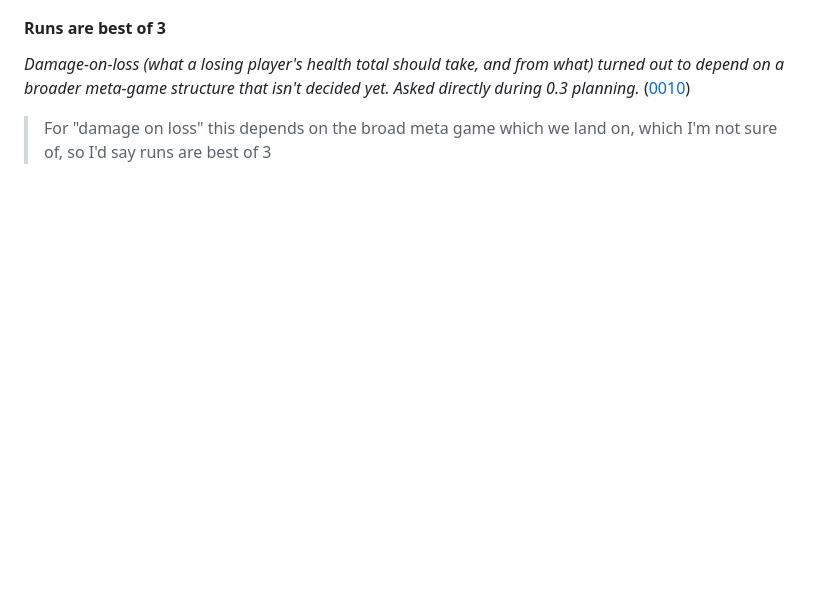
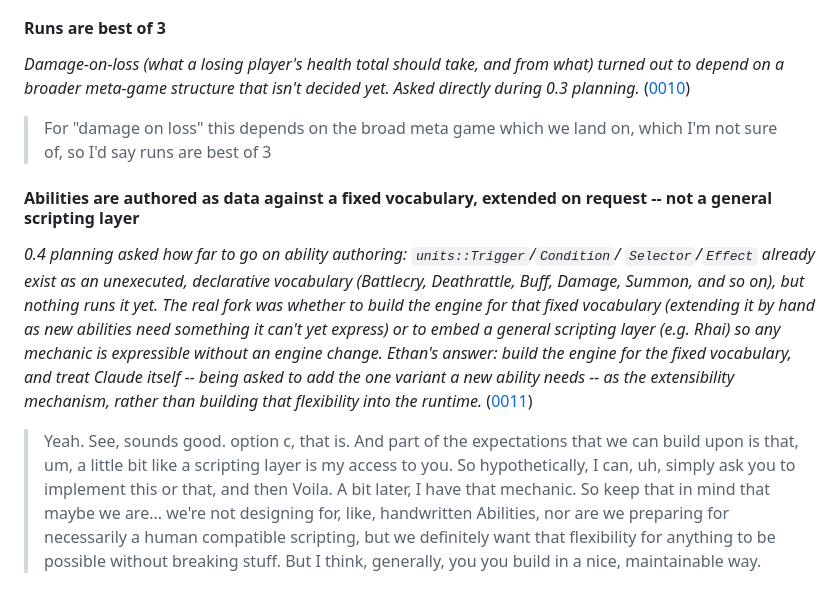
Before and after one commit to Ethan23p/HS-Battlegrounds-demake, a Markdown page: docs/DESIGN.md, the part around the change. Rendered like a GitHub page; blank space fills up the shorter version.

```diff
--- a/docs/DESIGN.md
+++ b/docs/DESIGN.md
@@ -217,3 +217,25 @@ during 0.3 planning.*
 
 > For "damage on loss" this depends on the broad meta game which we land on, which I'm
 > not sure of, so I'd say runs are best of 3
+
+#### Abilities are authored as data against a fixed vocabulary, extended on request -- not a general scripting layer
+
+*0.4 planning asked how far to go on ability authoring: `units::Trigger`/`Condition`/
+`Selector`/`Effect` already exist as an unexecuted, declarative vocabulary (Battlecry,
+Deathrattle, Buff, Damage, Summon, and so on), but nothing runs it yet. The real fork was
+whether to build the engine for that fixed vocabulary (extending it by hand as new
+abilities need something it can't yet express) or to embed a general scripting layer
+(e.g. Rhai) so any mechanic is expressible without an engine change. Ethan's answer:
+build the engine for the fixed vocabulary, and treat Claude itself -- being asked to add
+the one variant a new ability needs -- as the extensibility mechanism, rather than
+building that flexibility into the runtime.*
+([0011](transcripts/0011-mobile-playtest-and-ability-authoring.md))
+
+> Yeah. See, sounds good. option c, that is. And part of the expectations that we can
+> build upon is that, um, a little bit like a scripting layer is my access to you. So
+> hypothetically, I can, uh, simply ask you to implement this or that, and then Voila. A
+> bit later, I have that mechanic. So keep that in mind that maybe we are... we're not
+> designing for, like, handwritten Abilities, nor are we preparing for necessarily a
+> human compatible scripting, but we definitely want that flexibility for anything to be
+> possible without breaking stuff. But I think, generally, you you build in a nice,
+> maintainable way.
```
Also changed, not shown: docs/transcripts/0011-mobile-playtest-and-ability-authoring.md (added, +144 -0 lines).
